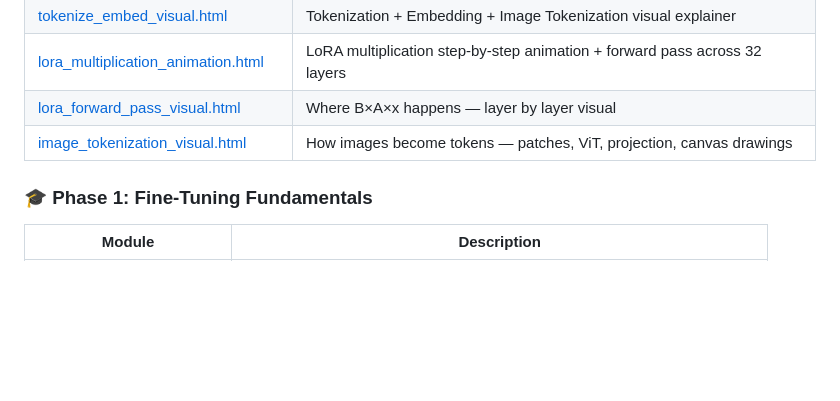
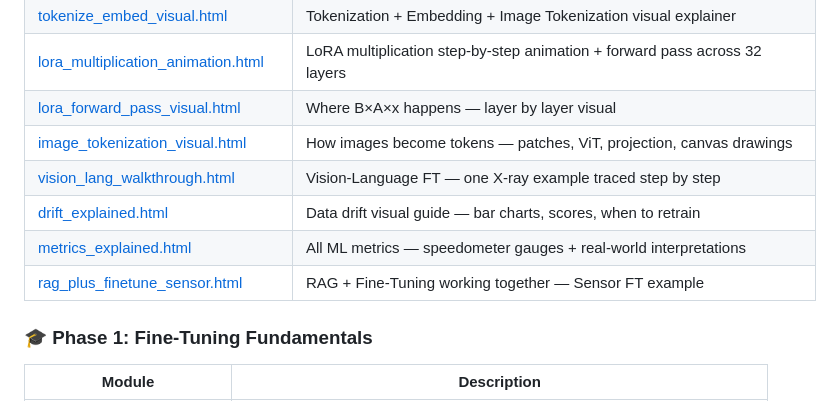
Before and after one commit to ashokmulchandani/Fine_tuning-ML-Pipleine--Synthetic_Data-Ashok-1, a Markdown page: README.md, the part around the change. Rendered like a GitHub page; blank space fills up the shorter version.

Commit message:
Link all new HTMLs in README — drift, metrics, RAG+FT, vision walkthrough
Co-Authored-By: Claude <noreply@anthropic.com>

```diff
--- a/README.md
+++ b/README.md
@@ -18,6 +18,10 @@ Click any link to open the interactive module. All hosted via GitHub Pages.
 | [lora_multiplication_animation.html](https://ashokmulchandani.github.io/Fine_tuning-ML-Pipleine--Synthetic_Data-Ashok-1/lora_multiplication_animation.html) | LoRA multiplication step-by-step animation + forward pass across 32 layers |
 | [lora_forward_pass_visual.html](https://ashokmulchandani.github.io/Fine_tuning-ML-Pipleine--Synthetic_Data-Ashok-1/lora_forward_pass_visual.html) | Where B×A×x happens — layer by layer visual |
 | [image_tokenization_visual.html](https://ashokmulchandani.github.io/Fine_tuning-ML-Pipleine--Synthetic_Data-Ashok-1/image_tokenization_visual.html) | How images become tokens — patches, ViT, projection, canvas drawings |
+| [vision_lang_walkthrough.html](https://ashokmulchandani.github.io/Fine_tuning-ML-Pipleine--Synthetic_Data-Ashok-1/vision_lang_walkthrough.html) | Vision-Language FT — one X-ray example traced step by step |
+| [drift_explained.html](https://ashokmulchandani.github.io/Fine_tuning-ML-Pipleine--Synthetic_Data-Ashok-1/drift_explained.html) | Data drift visual guide — bar charts, scores, when to retrain |
+| [metrics_explained.html](https://ashokmulchandani.github.io/Fine_tuning-ML-Pipleine--Synthetic_Data-Ashok-1/metrics_explained.html) | All ML metrics — speedometer gauges + real-world interpretations |
+| [rag_plus_finetune_sensor.html](https://ashokmulchandani.github.io/Fine_tuning-ML-Pipleine--Synthetic_Data-Ashok-1/rag_plus_finetune_sensor.html) | RAG + Fine-Tuning working together — Sensor FT example |
 
 ### 🎓 Phase 1: Fine-Tuning Fundamentals
 | Module | Description |
```
